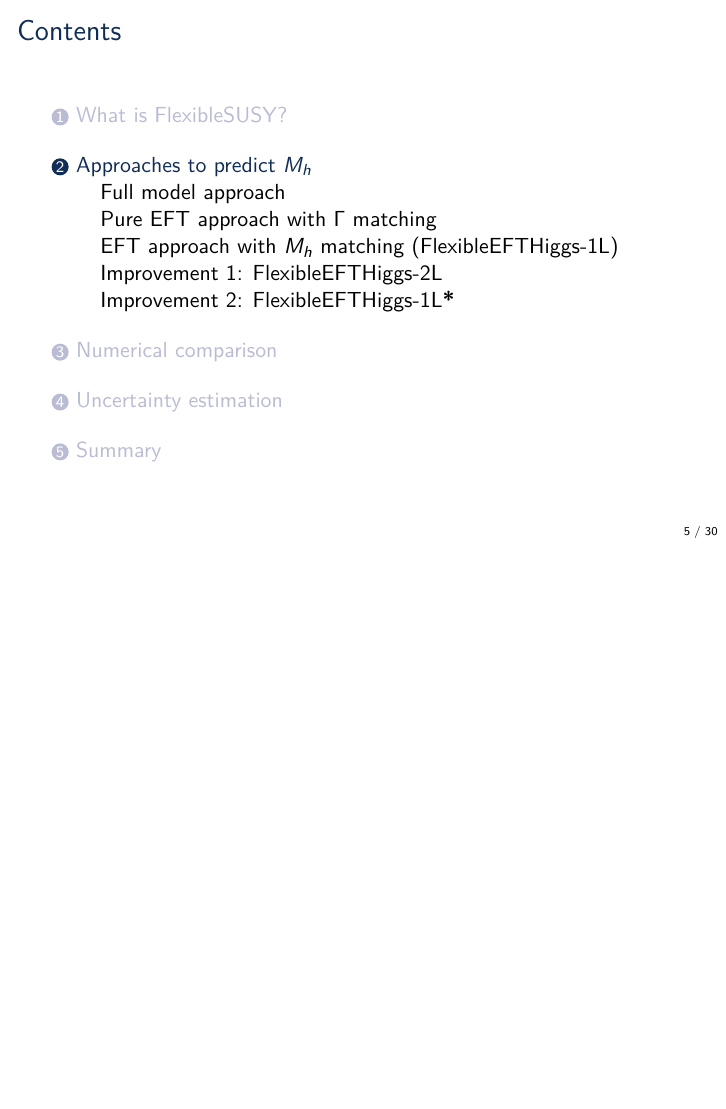
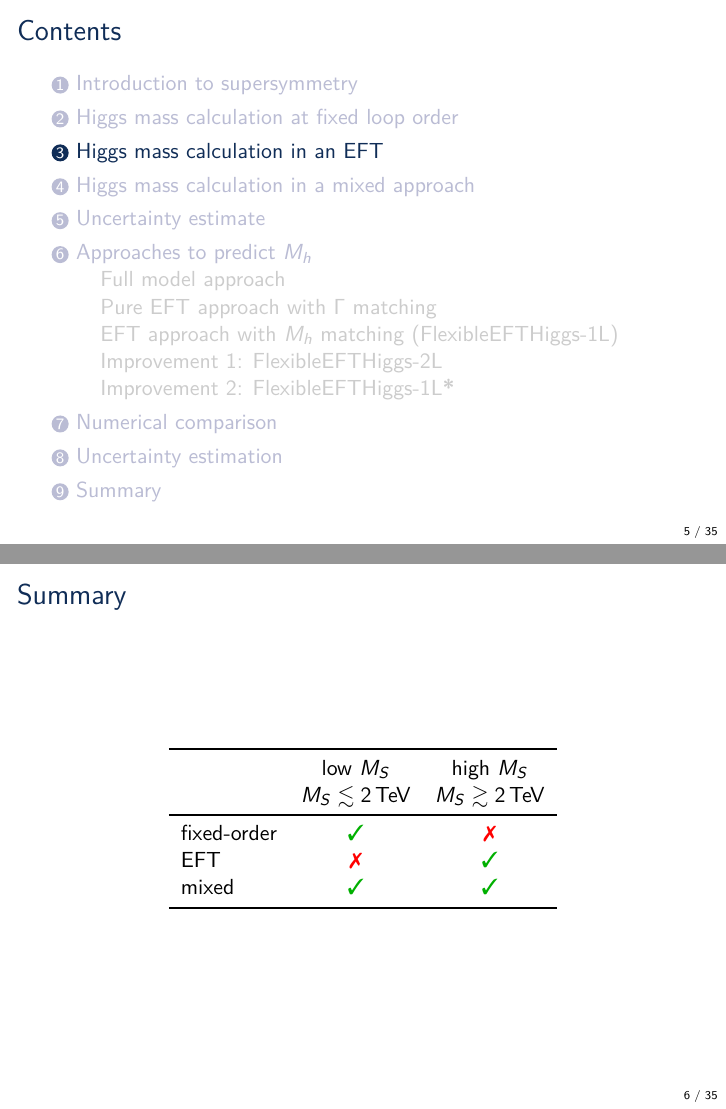
Before and after one commit to Expander/talk-olang-2018, LaTeX slides (talk.tex): page 5 of 53 before the commit and pages 5 and 6 of 58 after it, the two joined at a grey line, the shorter picture padded with empty space. Compiled offline with pdfLaTeX.

Commit message:
sketching TOC

```diff
--- a/talk.tex
+++ b/talk.tex
@@ -66,6 +66,7 @@
 \newcommand{\maybe}{\textcolor{gray}{\cmark}}
 \newcommand{\meh}{\textcolor{gray}{\textbf{\huge\lower.1em\hbox{-}}}}
 \newcommand{\Lagr}{\mathcal{L}}
+\newcommand{\MS}{\ensuremath{M_S}}
 \newcommand{\mathi}{\mathsf{i}}
 \newcommand{\mycite}[1]{\textcolor{darkgray}{\tiny [#1]}}
 \newcommand{\bigcite}[1]{\textcolor{darkgray}{[#1]}}
@@ -122,14 +123,13 @@
 \makeatother
 \usecolortheme{tud}
 
-\title{Higgs mass calculations in supersymmetry at the 2-loop level
-  for high and low SUSY scales}
+\title{Higgs mass prediction in supersymmetry with effective field theory techniques}
 
-\author[Alexander Voigt]{Peter Athron, Thomas Kwasnitza, Jae-hyeon Park, Tom Steudtner, Dominik Stöckinger, \underline{Alexander Voigt}}
+\author[Alexander Voigt]{Alexander Voigt}
 
-\date{23.--25.01.2017}
+\date{13.06.2017}
 
-\institute[Aachen]{KUTS-6, Aachen 2017}
+\institute[Aachen]{RWTH Aachen}
 \subject{FlexibleSUSY,MSSM,Higgs,FlexibleEFTHiggs}
 \keywords{FlexibleSUSY,MSSM,Higgs,FlexibleEFTHiggs}
 
@@ -153,10 +151,12 @@
   \tableofcontents
 \end{frame}
 
-\section{What is FlexibleSUSY?}
+\section{Introduction to supersymmetry}
 
 \begin{frame}{Contents}
   \tableofcontents[currentsection]
 \end{frame}
 
-\begin{frame}{FlexibleSUSY = spectrum generator generator}
+%%%%%%%%%%%%%%%%%%%%%%%%%%%%%%%%%%%%%%%%
+
+\section{Higgs mass calculation at fixed loop order}
@@ -163,3 +170,24 @@
+\section{Higgs mass calculation in an EFT}
+
+\begin{frame}{Contents}
+  \tableofcontents[currentsection]
+\end{frame}
+
+\begin{frame}{Summary}
   \begin{center}
-    FlexibleSUSY~~~~~\\
-    \includegraphics[width=\textwidth]{images/FS.png}
+    \begin{tabular}{lcc}
+      \toprule
+                  & low $\MS$ & high $\MS$ \\
+                  & $\MS \lesssim 2\eh{TeV}$ & $\MS \gtrsim 2\eh{TeV}$ \\
+      \midrule
+      fixed-order & \ok       & \notok     \\
+      EFT         & \notok    & \ok        \\
+      mixed       & \ok       & \ok        \\
+      \bottomrule
+    \end{tabular}
+  \end{center}
+\end{frame}
+
+%%%%%%%%%%%%%%%%%%%%%%%%%%%%%%%%%%%%%%%%
+
+\section{Higgs mass calculation in a mixed approach}
```
Also changed, not shown: talk.tex (26 more changed lines).
